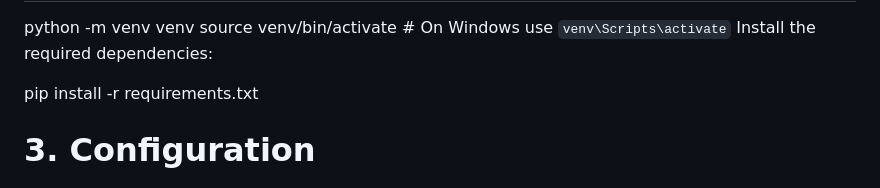
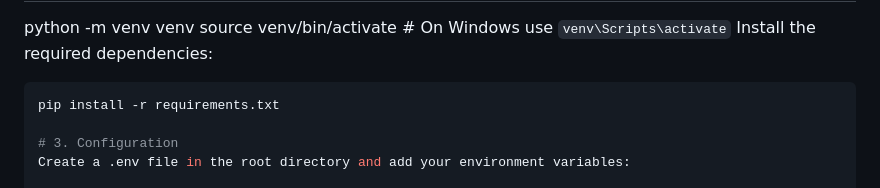
Before and after one commit to rishisrv1245790/ML_ops, a Markdown page: README.md, the part around the change. GitHub-like rendering.

````diff
--- a/README.md
+++ b/README.md
@@ -47,6 +47,7 @@ python -m venv venv
 source venv/bin/activate  # On Windows use `venv\Scripts\activate`
 Install the required dependencies:
 
+```python
 pip install -r requirements.txt
 
 # 3. Configuration
````
